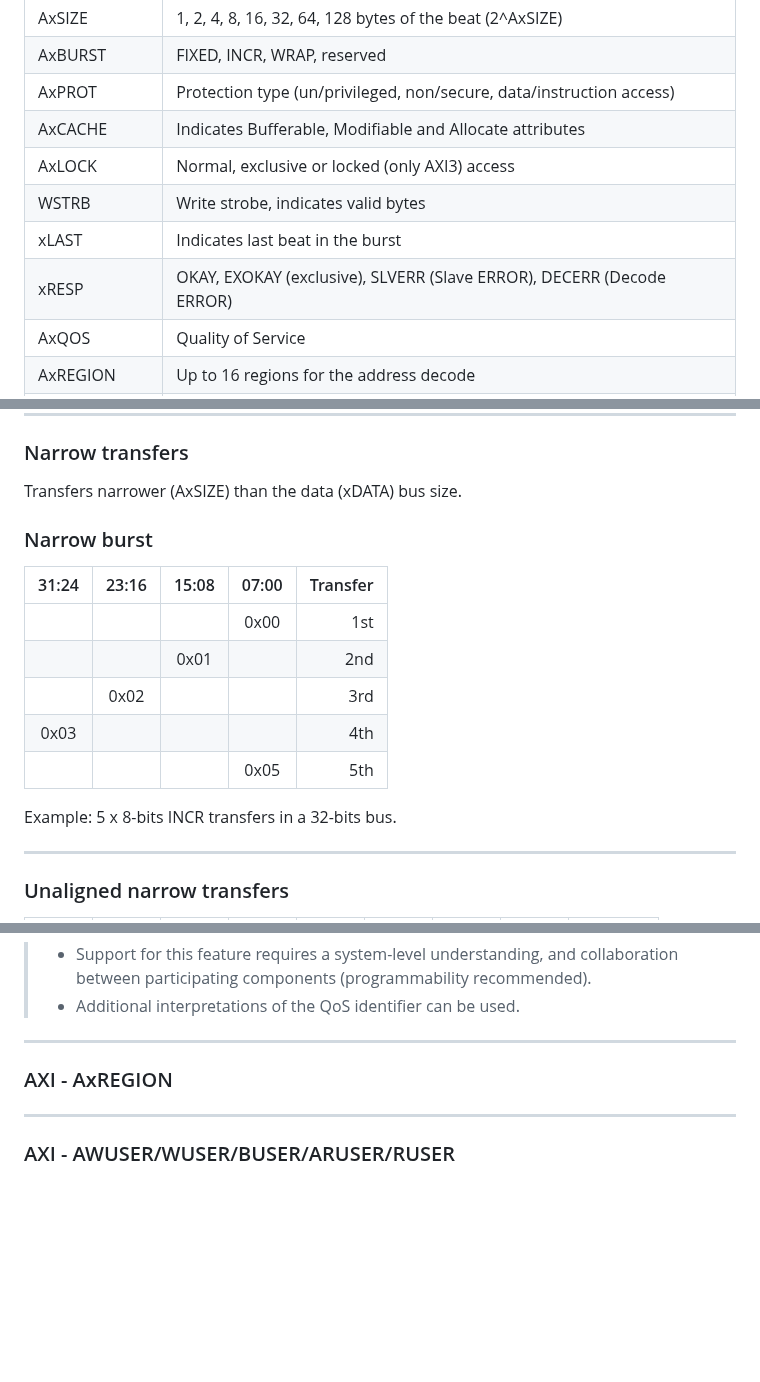
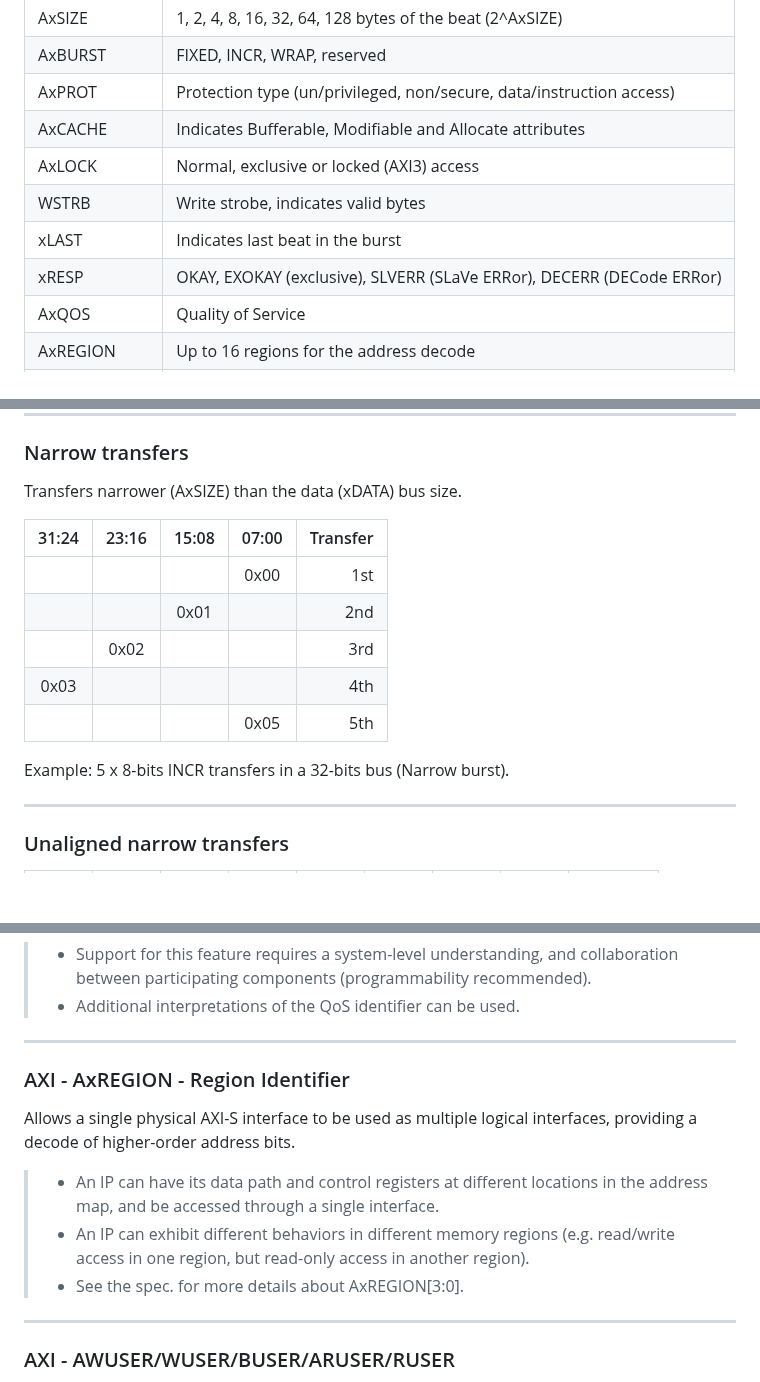
Before and after one commit to rodrigomelo9/amba, a Markdown page: amba.md, 3 parts joined by grey strips. GitHub-like rendering; blank space fills up the shorter version.

Commit message:
Added content for AxREGION

```diff
--- a/amba.md
+++ b/amba.md
@@ -619,10 +619,10 @@ AxSIZE       | 1, 2, 4, 8, 16, 32, 64, 128 bytes of the beat (2^AxSIZE)
 AxBURST      | FIXED, INCR, WRAP, reserved
 AxPROT       | Protection type (un/privileged, non/secure, data/instruction access)
 AxCACHE      | Indicates Bufferable, Modifiable and Allocate attributes
-AxLOCK       | Normal, exclusive or locked (only AXI3) access
+AxLOCK       | Normal, exclusive or locked (AXI3) access
 WSTRB        | Write strobe, indicates valid bytes
 xLAST        | Indicates last beat in the burst
-xRESP        | OKAY, EXOKAY (exclusive), SLVERR (Slave ERROR), DECERR (Decode ERROR)
+xRESP        | OKAY, EXOKAY (exclusive), SLVERR (SLaVe ERRor), DECERR (DECode ERRor)
 AxQOS        | Quality of Service
 AxREGION     | Up to 16 regions for the address decode
 AxUSER/xUSER | User-defined (not recommended)
@@ -792,8 +792,6 @@ In any burst where data transfers are wider than one byte, the first bytes acces
 Transfers narrower (AxSIZE) than the data (xDATA) bus size.
 <!-- .element: style="font-size: 0.8em !important;" -->
 
-### Narrow burst
-
 |31:24|23:16|15:08|07:00|Transfer|
 |:---:|:---:|:---:|:---:|-------:|
 |     |     |     | 0x00|    1st |
@@ -803,7 +801,7 @@ Transfers narrower (AxSIZE) than the data (xDATA) bus size.
 |     |     |     | 0x05|    5th |
 <!-- .element: style="font-size: 0.5em !important;" -->
 
-Example: 5 x 8-bits INCR transfers in a 32-bits bus.
+Example: 5 x 8-bits INCR transfers in a 32-bits bus (Narrow burst).
 <!-- .element: style="font-size: 0.6em !important;" -->
 
 ----
@@ -837,8 +835,15 @@ Example: 5 x 32-bits INCR transfers in a 64-bits bus, starting from address 7.
 
 ----
 
-### AXI - AxREGION
+### AXI - AxREGION - Region Identifier
 <!-- .slide: data-background="cyan" -->
+
+Allows a single physical AXI-S interface to be used as multiple logical interfaces, providing a decode of higher-order address bits.
+
+> * An IP can have its data path and control registers at different locations in the address map, and be accessed through a single interface.
+> * An IP can exhibit different behaviors in different memory regions (e.g. read/write access in one region, but read-only access in another region).
+> * See the spec. for more details about AxREGION[3:0].
+<!-- .element: style="font-size: 0.4em !important; width: 50em;" -->
 
 ----
 
```
Also changed, not shown: other parts of amba.md (+1 -1 lines).
